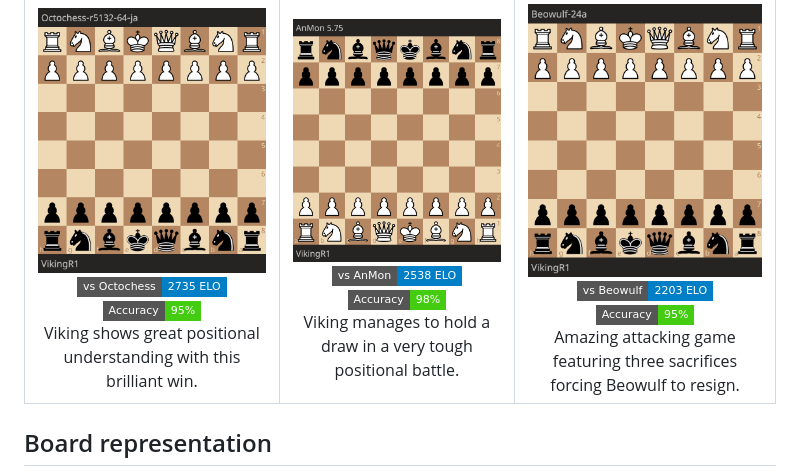
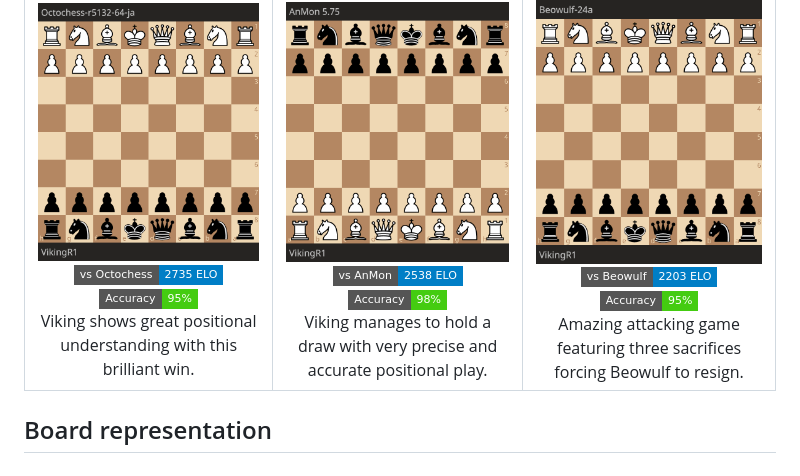
Before and after one commit to nbqofficial/viking, a Markdown page: README.md, the part around the change. GitHub-like rendering; badges without logos.

```diff
--- a/README.md
+++ b/README.md
@@ -68,7 +68,7 @@ Viking NNUE version easily obliterates [TSCP](https://www.chessprogramming.org/T
         <img src="assets/viking_vs_anmon.gif" alt="Viking vs AnMon, Accuracy 98%" width="250"/><br/>
         <img alt="AnMon rating" src="https://img.shields.io/badge/vs%20AnMon-2538%20ELO-blue?style=flat-square"/><br/>
         <img alt="Accuracy" src="https://img.shields.io/badge/Accuracy-98%25-brightgreen?style=flat-square"/><br/>
-        Viking manages to hold a draw in a very tough positional battle.
+        Viking manages to hold a draw with very precise and accurate positional play.
       </td>
       <td align="center">
         <img src="assets/viking_vs_beowulf.gif" alt="Viking vs Beowulf, Accuracy 95%" width="250"/><br/>
```
